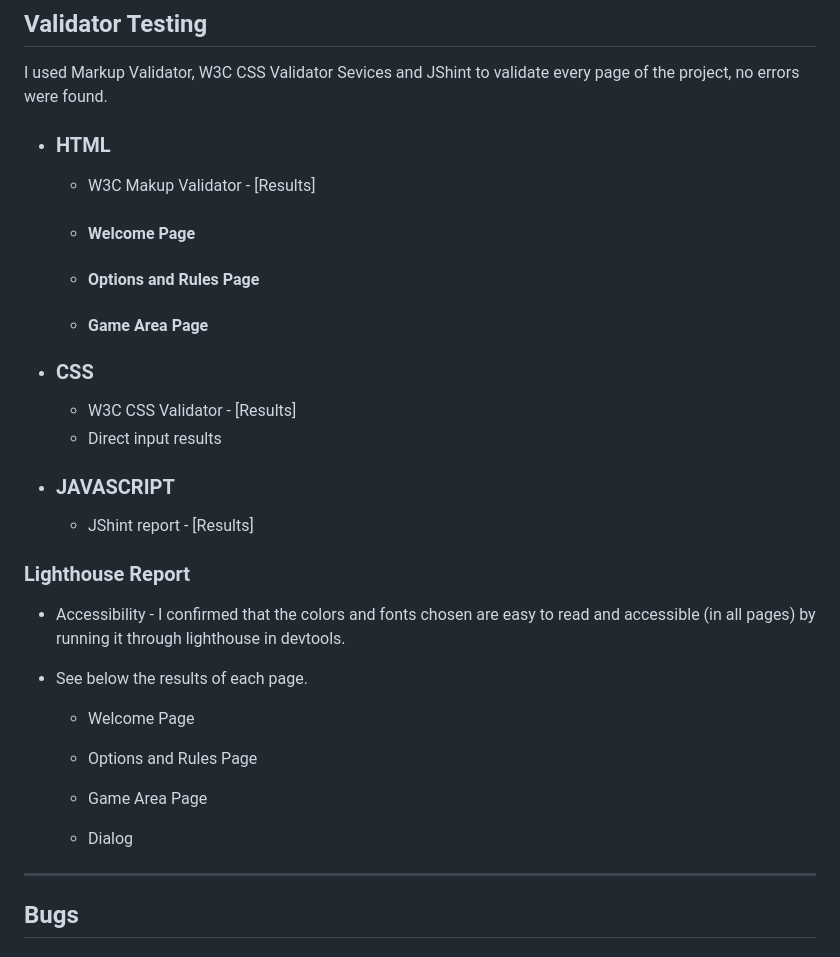
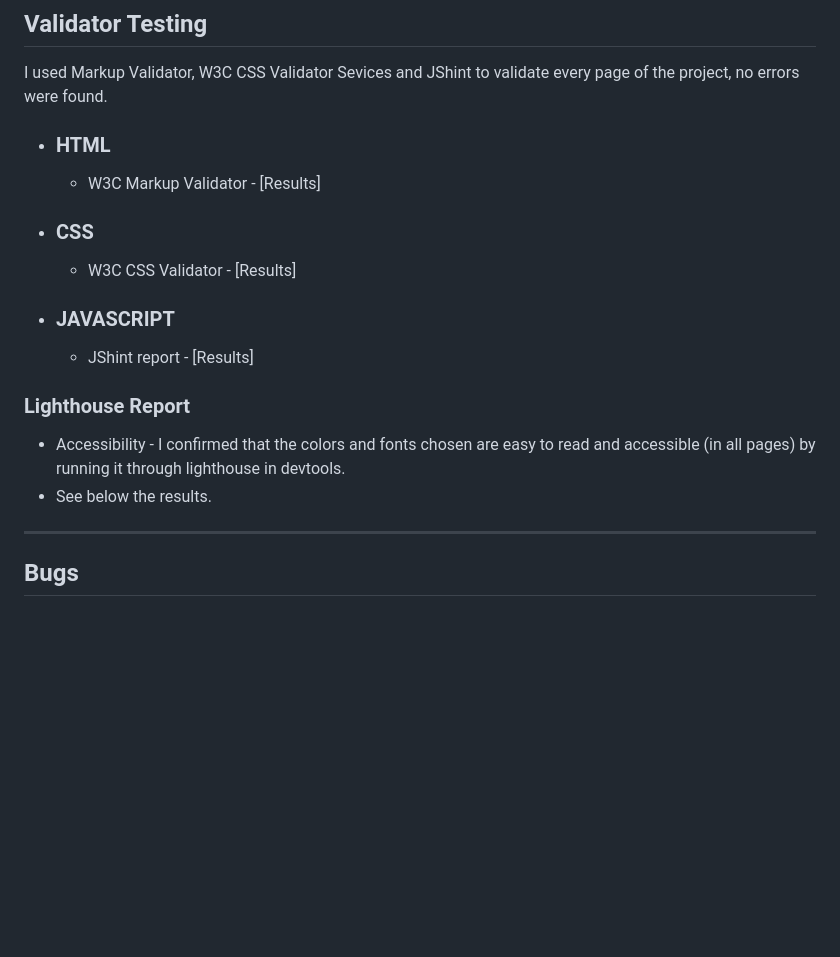
Before and after one commit to TafadzwaMangena/quick_play--tic-tac-toe, a Markdown page: README.md, the part around the change. GitHub-like rendering; blank space fills up the shorter version.

```diff
--- a/README.md
+++ b/README.md
@@ -201,21 +201,14 @@ I used Markup Validator, W3C CSS Validator Sevices and JShint to validate every
 
 - ### HTML
 
-  - W3C Makup Validator - [Results]
+  - W3C Markup Validator - [Results]
 
-  - #### Welcome Page
-
-
-  - #### Options and Rules Page
-
-
-  - #### Game Area Page
 
 
 - ### CSS
 
    - W3C CSS Validator - [Results]
-   - Direct input results
+
 
 - ### JAVASCRIPT
 
@@ -225,22 +218,7 @@ I used Markup Validator, W3C CSS Validator Sevices and JShint to validate every
 ### Lighthouse Report
 
 - Accessibility - I confirmed that the colors and fonts chosen are easy to read and accessible (in all pages) by running it through lighthouse in devtools.
-- See below the results of each page.
-
-  - Welcome Page
-
-
-
-  - Options and Rules Page
-
-
-
-  - Game Area Page
-
-
-
-  - Dialog
-
+- See below the results.
 
 
 ---
```
